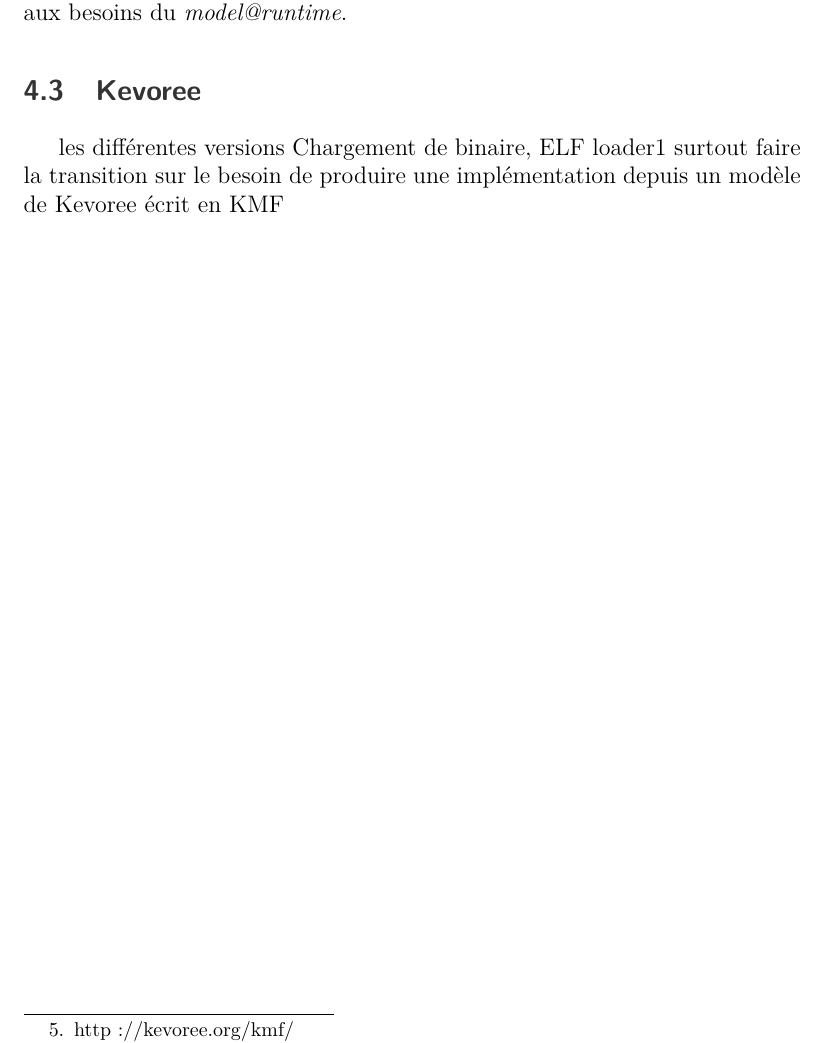
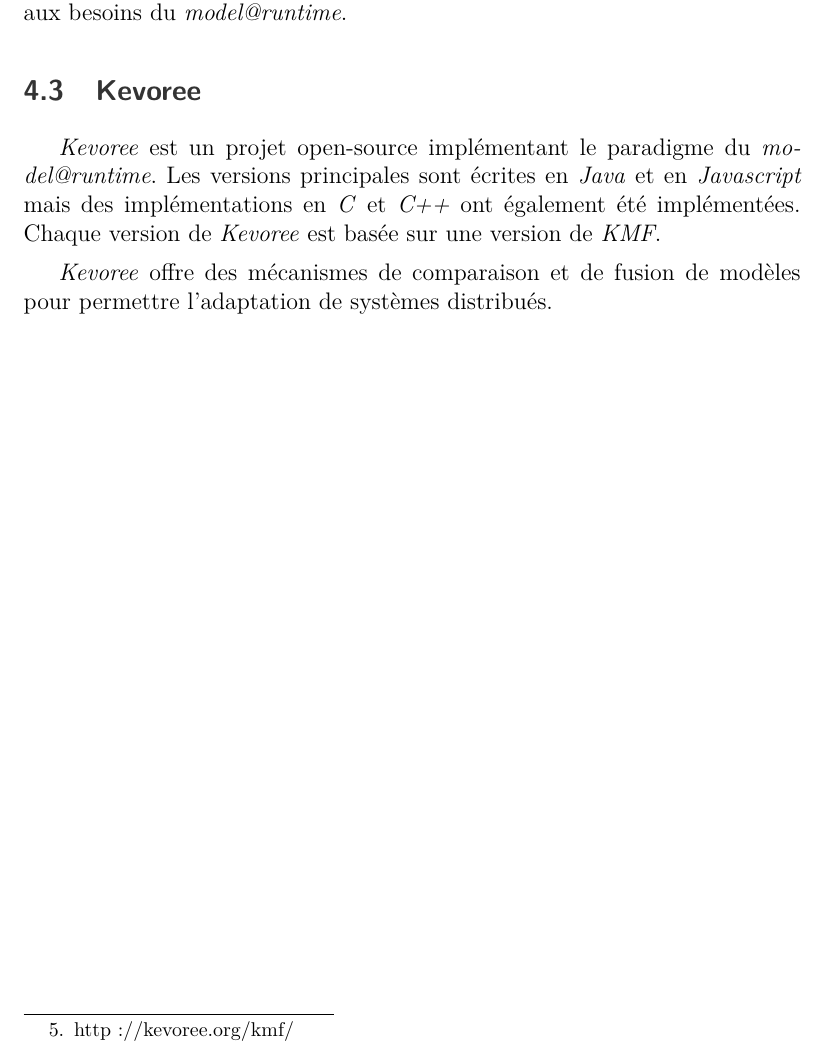
Before and after one commit to AlexandreRio/rapport-de-stage-2015, a LaTeX document (rapport.tex, which reads partie1.tex): part of page 12 of 17, cut so that both start at the same text. Compiled offline with pdfLaTeX; a missing bibliography style is replaced by a similar one.

Commit message:
some words about kevoree

```diff
--- a/partie1.tex
+++ b/partie1.tex
@@ -80,6 +80,10 @@
 
 \subsection{Kevoree}
 
-les différentes versions
-Chargement de binaire, ELF loader1
-surtout faire la transition sur le besoin de produire une implémentation depuis un modèle de Kevoree écrit en KMF
+\emph{Kevoree} est un projet open-source implémentant le paradigme du \emph{model@runtime}. Les versions principales sont écrites en \emph{Java} et en \emph{Javascript} mais des implémentations en \emph{C} et \emph{C++} ont également été implémentées. Chaque version de \emph{Kevoree} est basée sur une version de \emph{KMF}.
+
+\emph{Kevoree} offre des mécanismes de comparaison et de fusion de modèles pour permettre l'adaptation de systèmes distribués.
+
+%les différentes versions
+%Chargement de binaire, ELF loader1
+%surtout faire la transition sur le besoin de produire une implémentation depuis un modèle de Kevoree écrit en KMF
```
